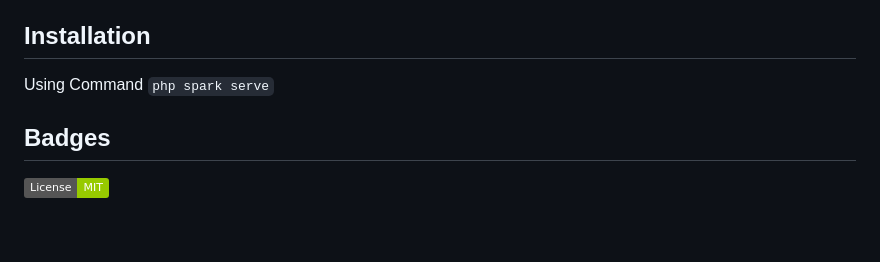
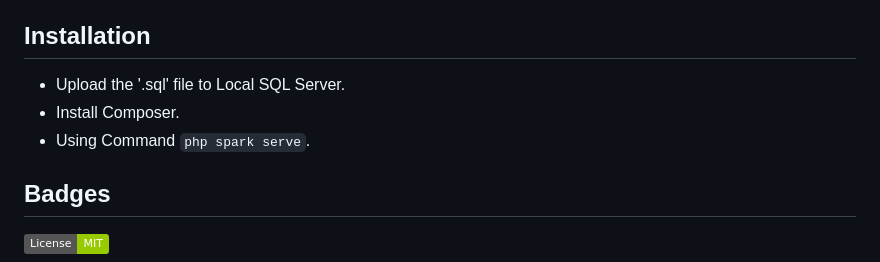
Before and after one commit to naispeople/SI-Hegarmulya, a Markdown page: README.md, the part around the change. GitHub-like rendering; badges without logos; blank space fills up the shorter version.

```diff
--- a/README.md
+++ b/README.md
@@ -30,8 +30,9 @@ The production information system is a management information system that is hel
 
 
 ## Installation
-
-Using Command `php spark serve`
+- Upload the '.sql' file to Local SQL Server.
+- Install Composer.
+- Using Command `php spark serve`.
 
 
 ## Badges
```
